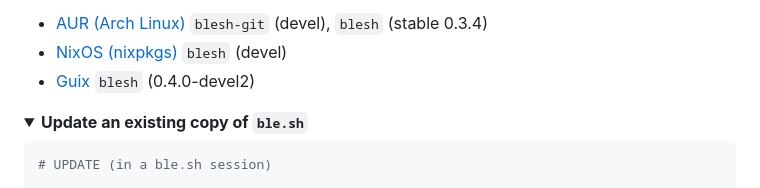
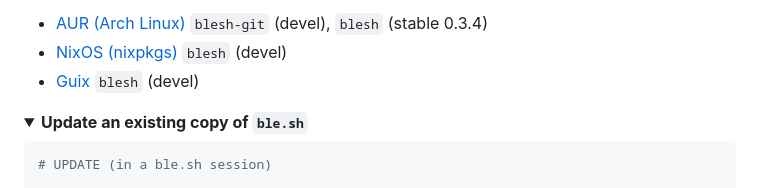
Before and after one commit to akinomyoga/ble.sh, a Markdown page: README.md, the part around the change. GitHub-like rendering.

Commit message:
README: update Guix package link (#342)

```diff
--- a/README.md
+++ b/README.md
@@ -116,7 +116,7 @@ This only requires the corresponding package manager.
 
 - [AUR (Arch Linux)](https://github.com/akinomyoga/ble.sh/wiki/Manual-A1-Installation#user-content-AUR) `blesh-git` (devel), `blesh` (stable 0.3.4)
 - [NixOS (nixpkgs)](https://github.com/akinomyoga/ble.sh/wiki/Manual-A1-Installation#user-content-nixpkgs) `blesh` (devel)
-- [Guix](https://packages.guix.gnu.org/packages/blesh/0.4.0-devel2/) `blesh` (0.4.0-devel2)
+- [Guix](https://packages.guix.gnu.org/packages/blesh) `blesh` (devel)
 </details>
 
 <details open><summary><b>Update an existing copy of <code>ble.sh</code></b></summary>
```
